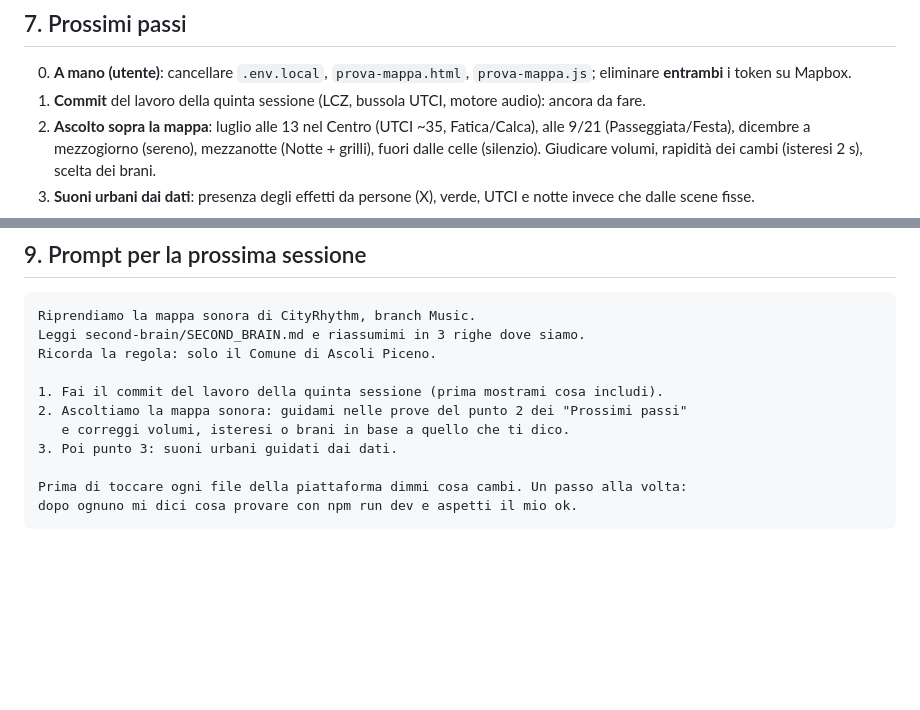
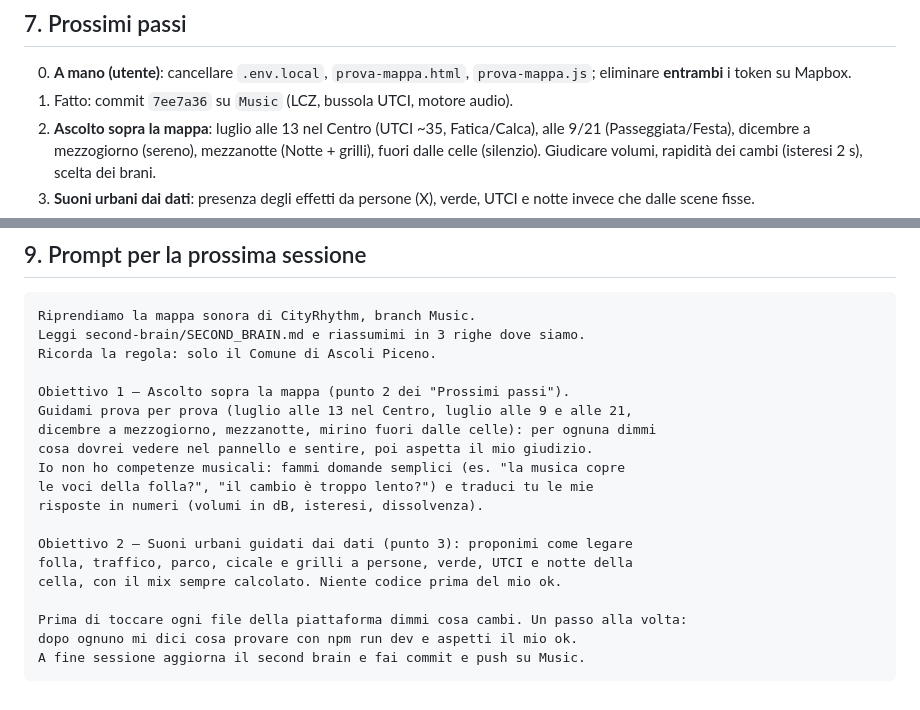
Before and after one commit to grazianoEnzoMarchesani/cityrhythm, a Markdown page: second-brain/SECOND_BRAIN.md, 2 parts joined by grey strips. Drawn GitHub-style; blank space fills up the shorter version.

Commit message:
Second brain: commit done, prompt for the listening session
Co-Authored-By: Claude Opus 5.5 <noreply@anthropic.com>

````diff
--- a/second-brain/SECOND_BRAIN.md
+++ b/second-brain/SECOND_BRAIN.md
@@ -144,7 +144,7 @@ Giudizio dell'utente: i brani 2025 suonano "parenti"; la bussola di prova piace;
 
 ## 7. Prossimi passi
 0. **A mano (utente)**: cancellare `.env.local`, `prova-mappa.html`, `prova-mappa.js`; eliminare **entrambi** i token su Mapbox.
-1. **Commit** del lavoro della quinta sessione (LCZ, bussola UTCI, motore audio): ancora da fare.
+1. Fatto: commit `7ee7a36` su `Music` (LCZ, bussola UTCI, motore audio).
 2. **Ascolto sopra la mappa**: luglio alle 13 nel Centro (UTCI ~35, Fatica/Calca), alle 9/21 (Passeggiata/Festa), dicembre a mezzogiorno (sereno), mezzanotte (Notte + grilli), fuori dalle celle (silenzio). Giudicare volumi, rapidità dei cambi (isteresi 2 s), scelta dei brani.
 3. **Suoni urbani dai dati**: presenza degli effetti da persone (X), verde, UTCI e notte invece che dalle scene fisse.
 4. Clima più preciso (facoltativo): **SOLWEIG** (plugin UMEP di QGIS) con `dsm_10m`, terreno e chiome del progetto, su giorni tipo, per ombre vere e suolo caldo; oppure **tarare** l'isola di calore con stazioni in città (verificare la rete regionale delle Marche).
@@ -164,11 +164,19 @@ Riprendiamo la mappa sonora di CityRhythm, branch Music.
 Leggi second-brain/SECOND_BRAIN.md e riassumimi in 3 righe dove siamo.
 Ricorda la regola: solo il Comune di Ascoli Piceno.
 
-1. Fai il commit del lavoro della quinta sessione (prima mostrami cosa includi).
-2. Ascoltiamo la mappa sonora: guidami nelle prove del punto 2 dei "Prossimi passi"
-   e correggi volumi, isteresi o brani in base a quello che ti dico.
-3. Poi punto 3: suoni urbani guidati dai dati.
+Obiettivo 1 – Ascolto sopra la mappa (punto 2 dei "Prossimi passi").
+Guidami prova per prova (luglio alle 13 nel Centro, luglio alle 9 e alle 21,
+dicembre a mezzogiorno, mezzanotte, mirino fuori dalle celle): per ognuna dimmi
+cosa dovrei vedere nel pannello e sentire, poi aspetta il mio giudizio.
+Io non ho competenze musicali: fammi domande semplici (es. "la musica copre
+le voci della folla?", "il cambio è troppo lento?") e traduci tu le mie
+risposte in numeri (volumi in dB, isteresi, dissolvenza).
+
+Obiettivo 2 – Suoni urbani guidati dai dati (punto 3): proponimi come legare
+folla, traffico, parco, cicale e grilli a persone, verde, UTCI e notte della
+cella, con il mix sempre calcolato. Niente codice prima del mio ok.
 
 Prima di toccare ogni file della piattaforma dimmi cosa cambi. Un passo alla volta:
 dopo ognuno mi dici cosa provare con npm run dev e aspetti il mio ok.
+A fine sessione aggiorna il second brain e fai commit e push su Music.
 ```
````
